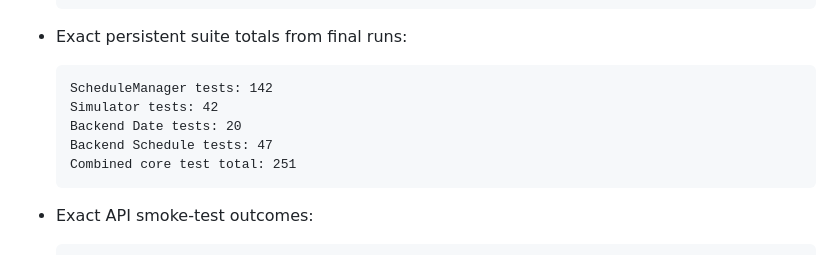
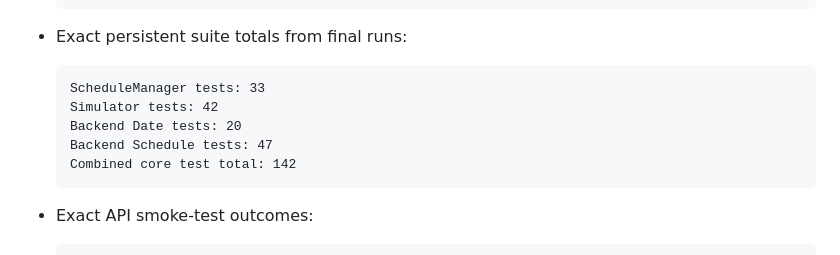
Before and after one commit to bingoweb/Classroom, a Markdown page: AI_PROJECT_CONTEXT.md, the part around one of its changes. Rendered like a GitHub page.

Commit message:
docs: correct schedule hardening results

````diff
--- a/AI_PROJECT_CONTEXT.md
+++ b/AI_PROJECT_CONTEXT.md
@@ -897,11 +897,11 @@ Rules:
 * Exact persistent suite totals from final runs:
 
   ```text
-  ScheduleManager tests: 142
+  ScheduleManager tests: 33
   Simulator tests: 42
   Backend Date tests: 20
   Backend Schedule tests: 47
-  Combined core test total: 251
+  Combined core test total: 142
   ```
 * Exact API smoke-test outcomes:
 
````
Also changed, not shown: other parts of AI_PROJECT_CONTEXT.md (+105 -0 lines).
